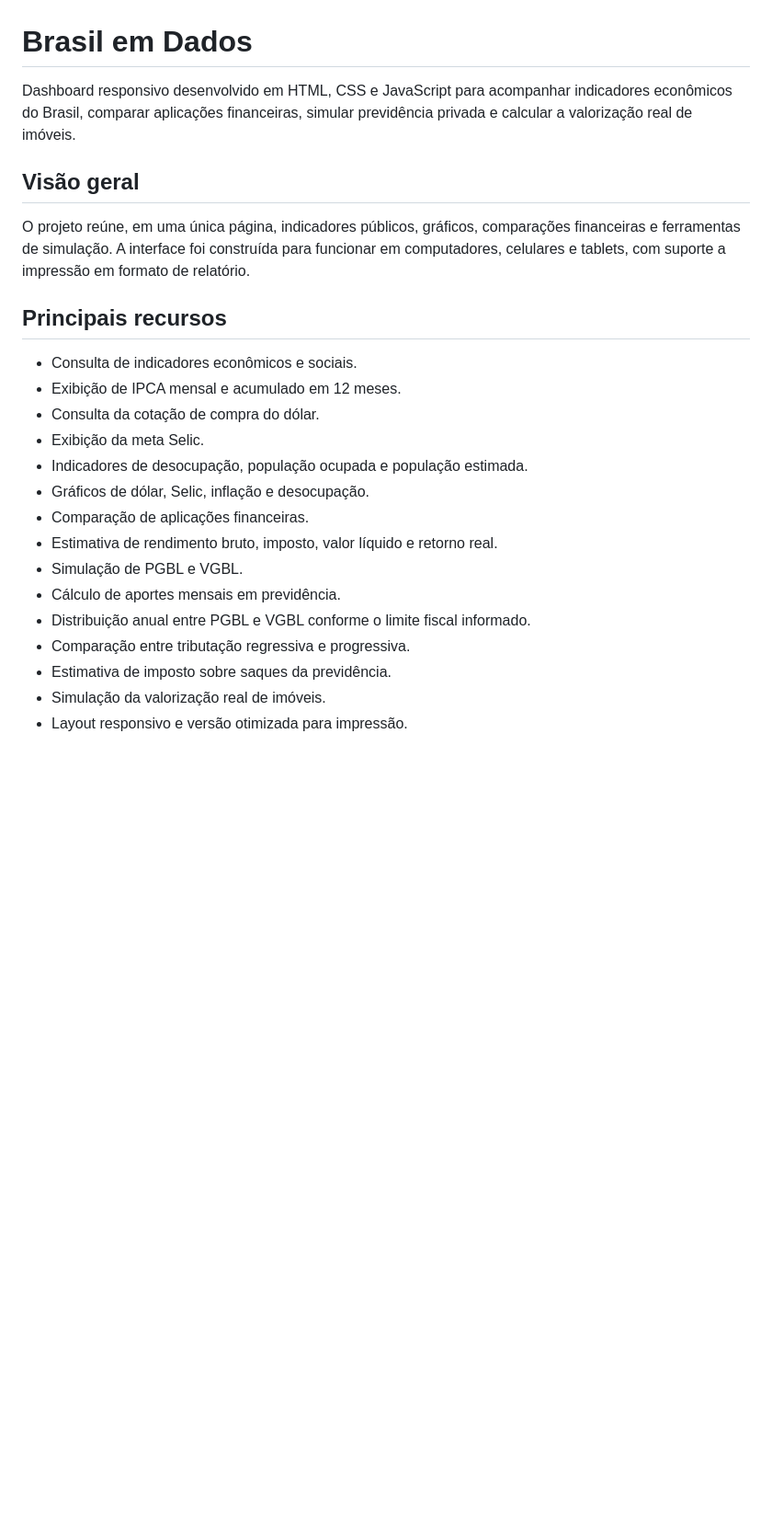
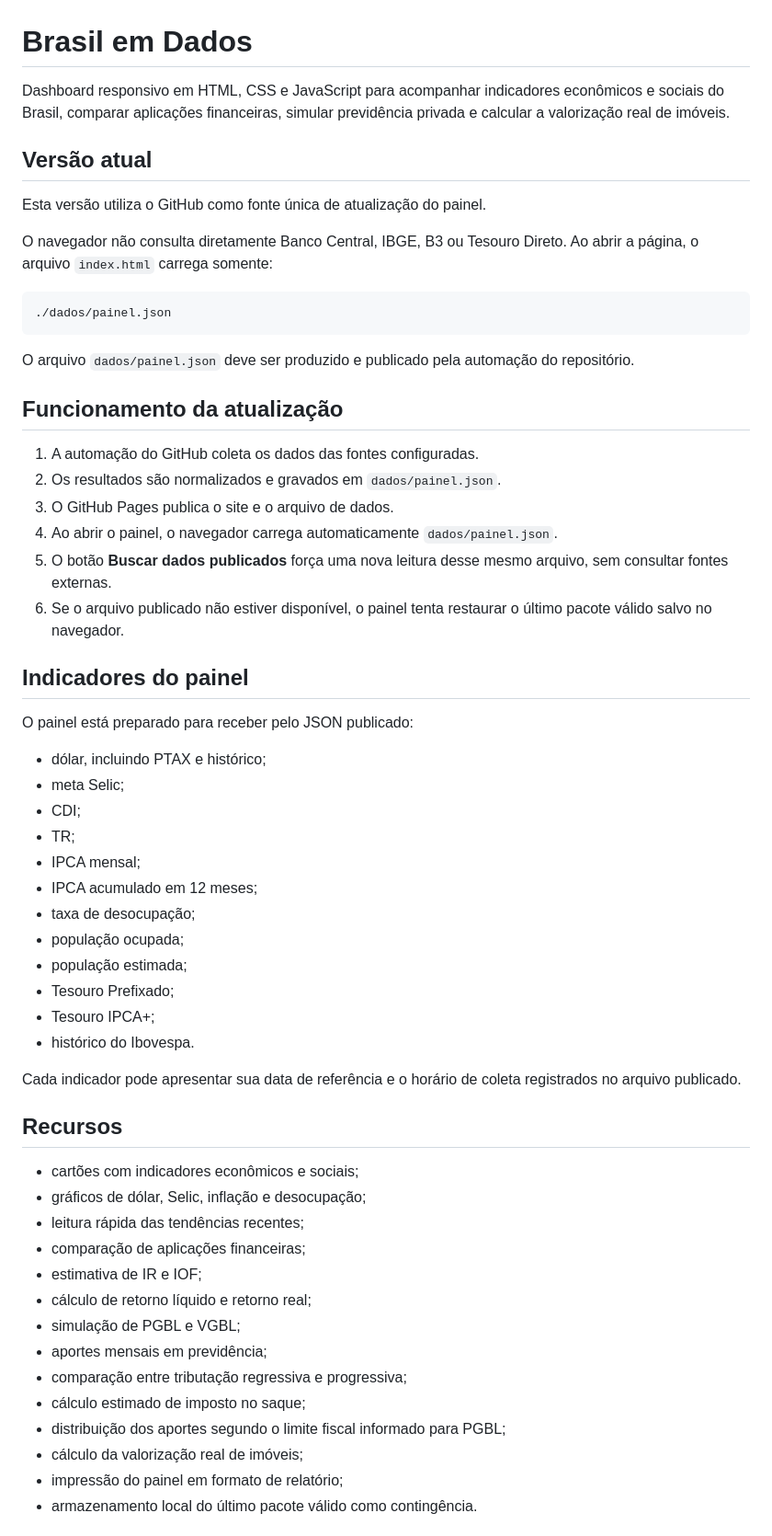
Before and after one commit to alcane1959/Brasil-em-Dados, a Markdown page: README.md, the part around one of its changes. Shown at 92% size. Rendered like a GitHub page; blank space fills up the shorter version.

````diff
--- a/README.md
+++ b/README.md
@@ -1,25 +1,61 @@
 # Brasil em Dados
 
-Dashboard responsivo desenvolvido em HTML, CSS e JavaScript para acompanhar indicadores econômicos do Brasil, comparar aplicações financeiras, simular previdência privada e calcular a valorização real de imóveis.
+Dashboard responsivo em HTML, CSS e JavaScript para acompanhar indicadores econômicos e sociais do Brasil, comparar aplicações financeiras, simular previdência privada e calcular a valorização real de imóveis.
 
-## Visão geral
+## Versão atual
 
-O projeto reúne, em uma única página, indicadores públicos, gráficos, comparações financeiras e ferramentas de simulação. A interface foi construída para funcionar em computadores, celulares e tablets, com suporte a impressão em formato de relatório.
+Esta versão utiliza o GitHub como fonte única de atualização do painel.
 
-## Principais recursos
+O navegador não consulta diretamente Banco Central, IBGE, B3 ou Tesouro Direto. Ao abrir a página, o arquivo `index.html` carrega somente:
 
-- Consulta de indicadores econômicos e sociais.
-- Exibição de IPCA mensal e acumulado em 12 meses.
-- Consulta da cotação de compra do dólar.
-- Exibição da meta Selic.
-- Indicadores de desocupação, população ocupada e população estimada.
-- Gráficos de dólar, Selic, inflação e desocupação.
-- Comparação de aplicações financeiras.
-- Estimativa de rendimento bruto, imposto, valor líquido e retorno real.
-- Simulação de PGBL e VGBL.
-- Cálculo de aportes mensais em previdência.
-- Distribuição anual entre PGBL e VGBL conforme o limite fiscal informado.
-- Comparação entre tributação regressiva e progressiva.
-- Estimativa de imposto sobre saques da previdência.
-- Simulação da valorização real de imóveis.
-- Layout responsivo e versão otimizada para impressão.
+```text
+./dados/painel.json
+```
+
+O arquivo `dados/painel.json` deve ser produzido e publicado pela automação do repositório.
+
+## Funcionamento da atualização
+
+1. A automação do GitHub coleta os dados das fontes configuradas.
+2. Os resultados são normalizados e gravados em `dados/painel.json`.
+3. O GitHub Pages publica o site e o arquivo de dados.
+4. Ao abrir o painel, o navegador carrega automaticamente `dados/painel.json`.
+5. O botão **Buscar dados publicados** força uma nova leitura desse mesmo arquivo, sem consultar fontes externas.
+6. Se o arquivo publicado não estiver disponível, o painel tenta restaurar o último pacote válido salvo no navegador.
+
+## Indicadores do painel
+
+O painel está preparado para receber pelo JSON publicado:
+
+- dólar, incluindo PTAX e histórico;
+- meta Selic;
+- CDI;
+- TR;
+- IPCA mensal;
+- IPCA acumulado em 12 meses;
+- taxa de desocupação;
+- população ocupada;
+- população estimada;
+- Tesouro Prefixado;
+- Tesouro IPCA+;
+- histórico do Ibovespa.
+
+Cada indicador pode apresentar sua data de referência e o horário de coleta registrados no arquivo publicado.
+
+## Recursos
+
+- cartões com indicadores econômicos e sociais;
+- gráficos de dólar, Selic, inflação e desocupação;
+- leitura rápida das tendências recentes;
+- comparação de aplicações financeiras;
+- estimativa de IR e IOF;
+- cálculo de retorno líquido e retorno real;
+- simulação de PGBL e VGBL;
+- aportes mensais em previdência;
+- comparação entre tributação regressiva e progressiva;
+- cálculo estimado de imposto no saque;
+- distribuição dos aportes segundo o limite fiscal informado para PGBL;
+- cálculo da valorização real de imóveis;
+- impressão do painel em formato de relatório;
+- armazenamento local do último pacote válido como contingência.
+
````
Also changed, not shown: other parts of README.md (+154 -133 lines).
